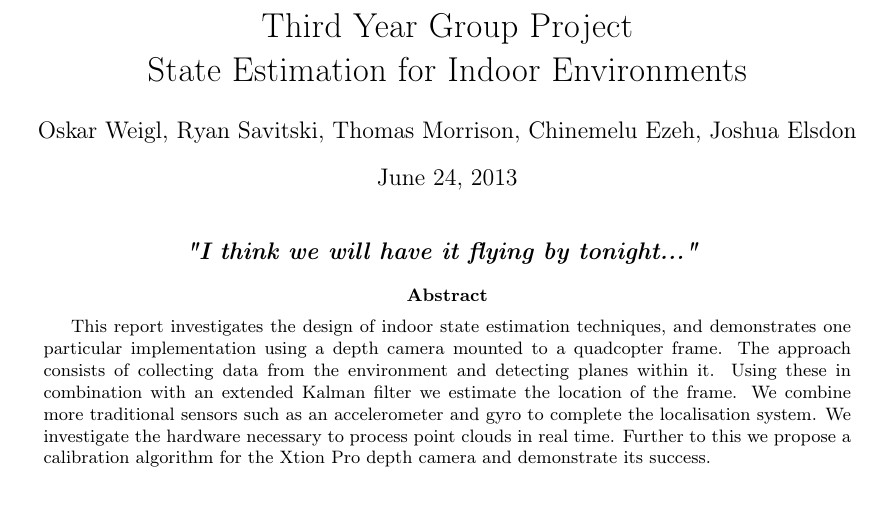
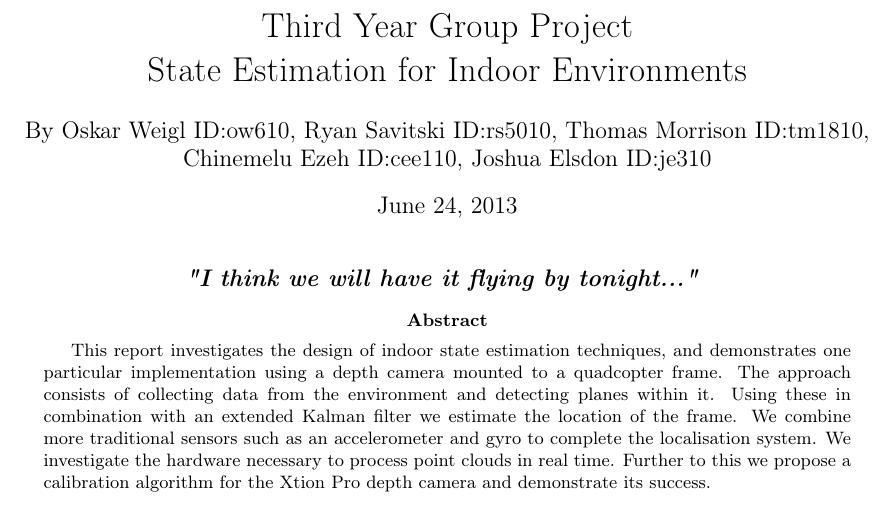
Before and after one commit to proftom/QuadCopter, a LaTeX document (report/Report.tex): part of page 1 of 25, cut so that both start at the same text. Compiled offline with pdfLaTeX.

Commit message:
Report Mod

```diff
--- a/report/Report.tex
+++ b/report/Report.tex
@@ -91,7 +91,8 @@ columns=flexible
 
 
 \title{Third Year Group Project \\ State Estimation for Indoor Environments}
-\author{Oskar Weigl, Ryan Savitski, Thomas Morrison, Chinemelu Ezeh, Joshua Elsdon}
+\author{By Oskar Weigl ID:ow610, Ryan Savitski ID:rs5010, Thomas Morrison ID:tm1810, \\
+		Chinemelu Ezeh ID:cee110, Joshua Elsdon ID:je310}
 \begin{document}
 \maketitle
 \center{\textbf{\large{\emph{"I think we will have it flying by tonight..."}	}}}
```
